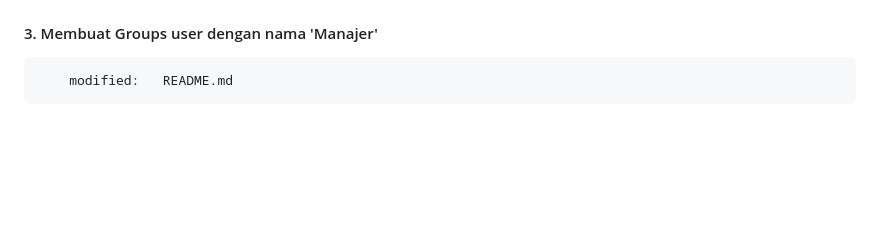
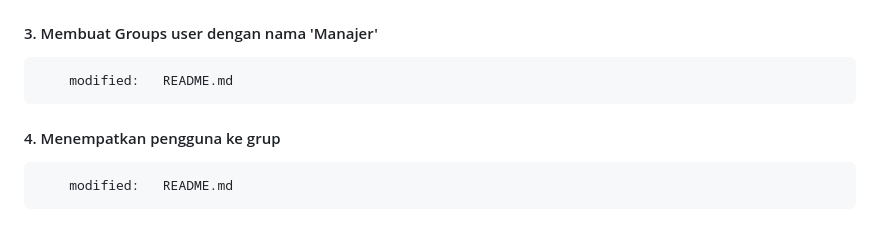
Before and after one commit to gurnitha/2466-dj5-blog-app, a Markdown page: README.md, the part around the change. GitHub-like rendering; blank space fills up the shorter version.

Commit message:
4. Menempatkan pengguna ke grup

```diff
--- a/README.md
+++ b/README.md
@@ -1009,3 +1009,8 @@ Local:E:\_WORKSPACE\2024\django\Rathan Kumar\DjangoBlog
 #### 3. Membuat Groups user dengan nama 'Manajer'
 
         modified:   README.md
+
+
+#### 4. Menempatkan pengguna ke grup
+
+        modified:   README.md
```
